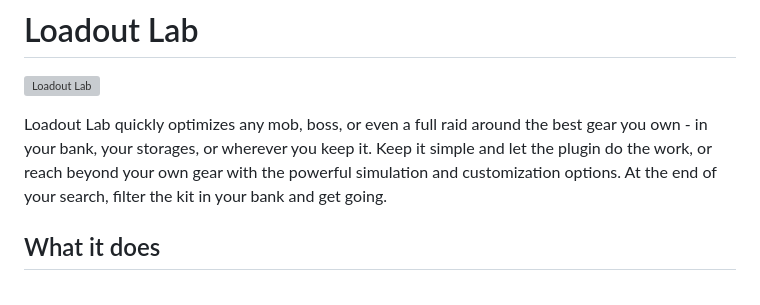
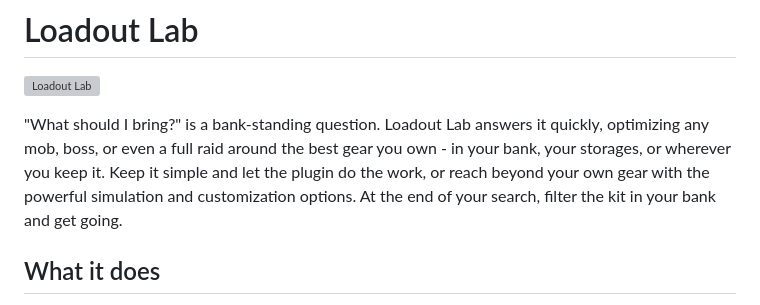
Before and after one commit to AKAddons/runelite-loadout-lab, a Markdown page: README.md, the part around the change. GitHub-like rendering; grey boxes are pictures that could not be loaded.

Commit message:
docs: lead the pitch with the bank-standing question
Co-Authored-By: Claude Opus 4.8 <noreply@anthropic.com>

```diff
--- a/README.md
+++ b/README.md
@@ -2,9 +2,10 @@
 
 ![Loadout Lab](docs/img/hero.png)
 
-Loadout Lab quickly optimizes any mob, boss, or even a full raid around
-the best gear you own - in your bank, your storages, or wherever you
-keep it. Keep it simple and let the plugin do the work, or reach beyond
+"What should I bring?" is a bank-standing question. Loadout Lab answers
+it quickly, optimizing any mob, boss, or even a full raid around the
+best gear you own - in your bank, your storages, or wherever you keep
+it. Keep it simple and let the plugin do the work, or reach beyond
 your own gear with the powerful simulation and customization options.
 At the end of your search, filter the kit in your bank and get going.
 
```
